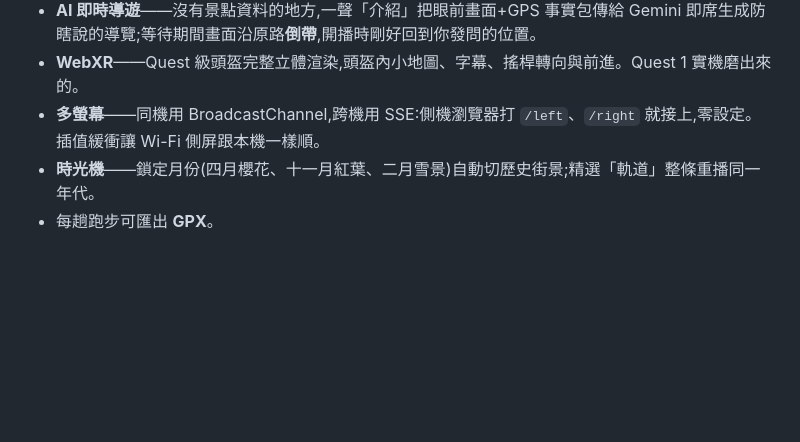
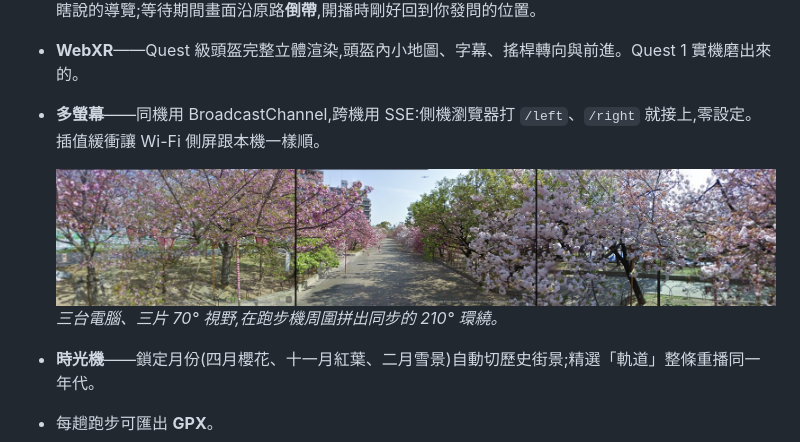
Before and after one commit to cheyuan1115/pano-runner, a Markdown page: README.zh-TW.md, the part around the change. GitHub-like rendering; pictures changed too: docs/triple-screen.jpg (added); blank space fills up the shorter version.

```diff
--- a/README.zh-TW.md
+++ b/README.zh-TW.md
@@ -27,6 +27,9 @@
 - **AI 即時導遊**——沒有景點資料的地方,一聲「介紹」把眼前畫面+GPS 事實包傳給 Gemini 即席生成防瞎說的導覽;等待期間畫面沿原路**倒帶**,開播時剛好回到你發問的位置。
 - **WebXR**——Quest 級頭盔完整立體渲染,頭盔內小地圖、字幕、搖桿轉向與前進。Quest 1 實機磨出來的。
 - **多螢幕**——同機用 BroadcastChannel,跨機用 SSE:側機瀏覽器打 `/left`、`/right` 就接上,零設定。插值緩衝讓 Wi-Fi 側屏跟本機一樣順。
+
+  ![三螢幕 210° 環繞](docs/triple-screen.jpg)
+  *三台電腦、三片 70° 視野,在跑步機周圍拼出同步的 210° 環繞。*
 - **時光機**——鎖定月份(四月櫻花、十一月紅葉、二月雪景)自動切歷史街景;精選「軌道」整條重播同一年代。
 - 每趟跑步可匯出 **GPX**。
 
```
Also changed, not shown: README.md (+3 -0 lines).
